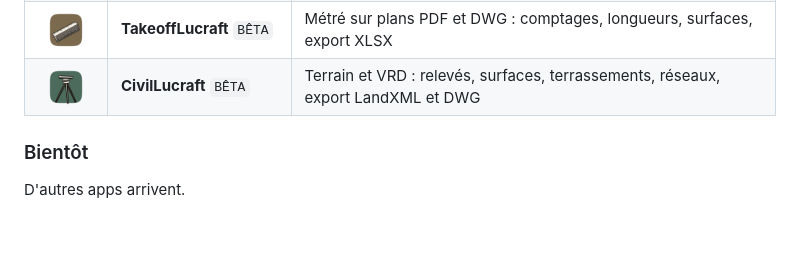
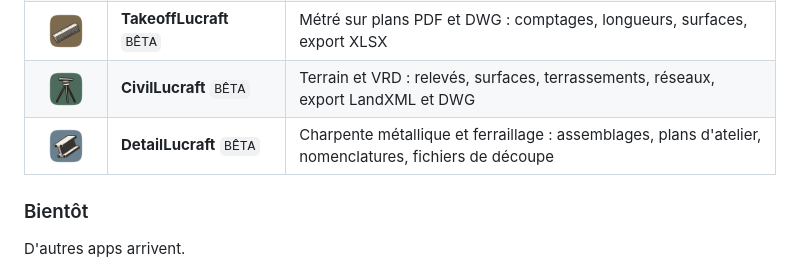
Before and after one commit to axsomette/lucraft-releases, a Markdown page: README.md, the part around one of its changes. Drawn GitHub-style; pictures changed too: media/icons/civillucraft.png, media/icons/detaillucraft.png (added); blank space fills up the shorter version.

```diff
--- a/README.md
+++ b/README.md
@@ -102,6 +102,7 @@ Elles s'installent depuis le launcher comme les autres ; le badge BÊTA dit qu'e
 | <img src="media/icons/markuplucraft.png" width="40"> | **MarkupLucraft** `BÊTA` | Annoter et vérifier des plans PDF : mesures à l'échelle, statuts, export CSV et BCF |
 | <img src="media/icons/takeofflucraft.png" width="40"> | **TakeoffLucraft** `BÊTA` | Métré sur plans PDF et DWG : comptages, longueurs, surfaces, export XLSX |
 | <img src="media/icons/civillucraft.png" width="40"> | **CivilLucraft** `BÊTA` | Terrain et VRD : relevés, surfaces, terrassements, réseaux, export LandXML et DWG |
+| <img src="media/icons/detaillucraft.png" width="40"> | **DetailLucraft** `BÊTA` | Charpente métallique et ferraillage : assemblages, plans d'atelier, nomenclatures, fichiers de découpe |
 
 ### Bientôt
 
```
Also changed, not shown: other parts of README.md (+1 -1 lines), 1 other file.
